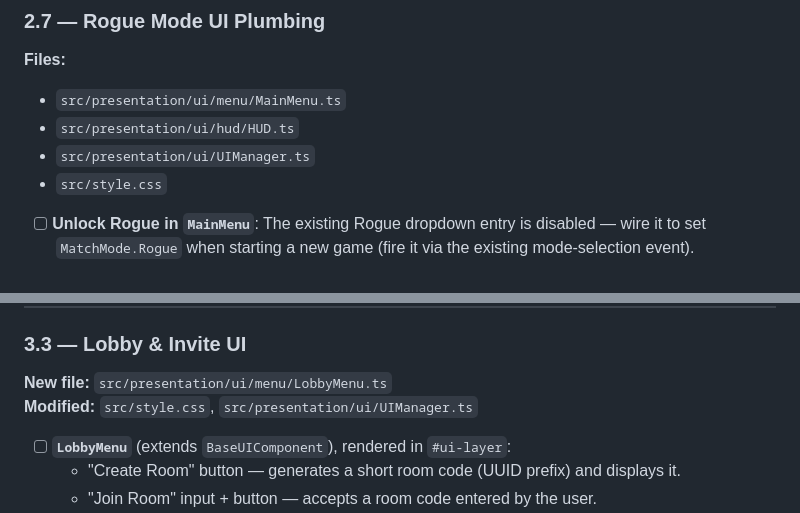
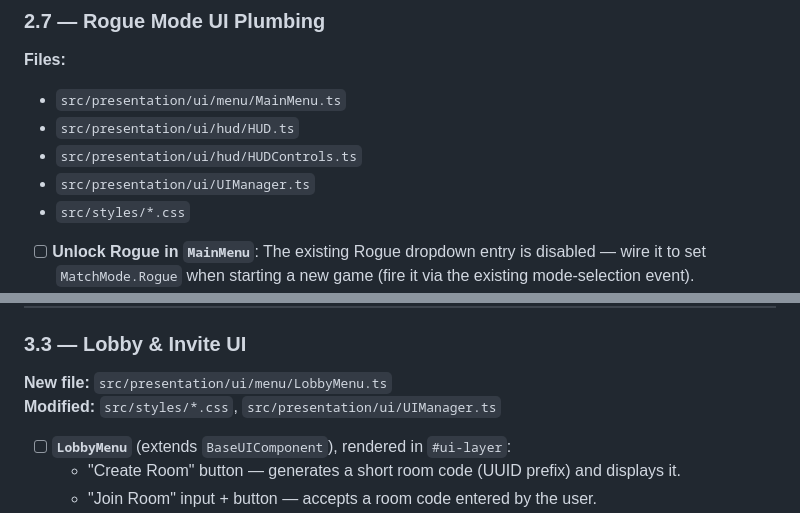
Before and after one commit to proustio/pilot, a Markdown page: docs/changes-tasks-8.md, 2 parts joined by grey strips. Drawn GitHub-style.

```diff
--- a/docs/changes-tasks-8.md
+++ b/docs/changes-tasks-8.md
@@ -283,8 +285,9 @@
 **Files:**
 - `src/presentation/ui/menu/MainMenu.ts`
 - `src/presentation/ui/hud/HUD.ts`
+- `src/presentation/ui/hud/HUDControls.ts`
 - `src/presentation/ui/UIManager.ts`
-- `src/style.css`
+- `src/styles/*.css`
 
 - [ ] **Unlock Rogue in `MainMenu`**: The existing Rogue dropdown entry is disabled — wire it to set `MatchMode.Rogue` when starting a new game (fire it via the existing mode-selection event).
 - [ ] **In `HUD.ts`**: Listen to `ACTIVE_SHIP_CHANGED`; display the active ship's name and remaining move count in the turn indicator panel.
@@ -334,7 +337,7 @@
 ### 3.3 — Lobby & Invite UI
 
 **New file:** `src/presentation/ui/menu/LobbyMenu.ts`
-**Modified:** `src/style.css`, `src/presentation/ui/UIManager.ts`
+**Modified:** `src/styles/*.css`, `src/presentation/ui/UIManager.ts`
 
 - [ ] **`LobbyMenu`** (extends `BaseUIComponent`), rendered in `#ui-layer`:
   - "Create Room" button — generates a short room code (UUID prefix) and displays it.
```
Also changed, not shown: other parts of docs/changes-tasks-8.md (+8 -6 lines).
